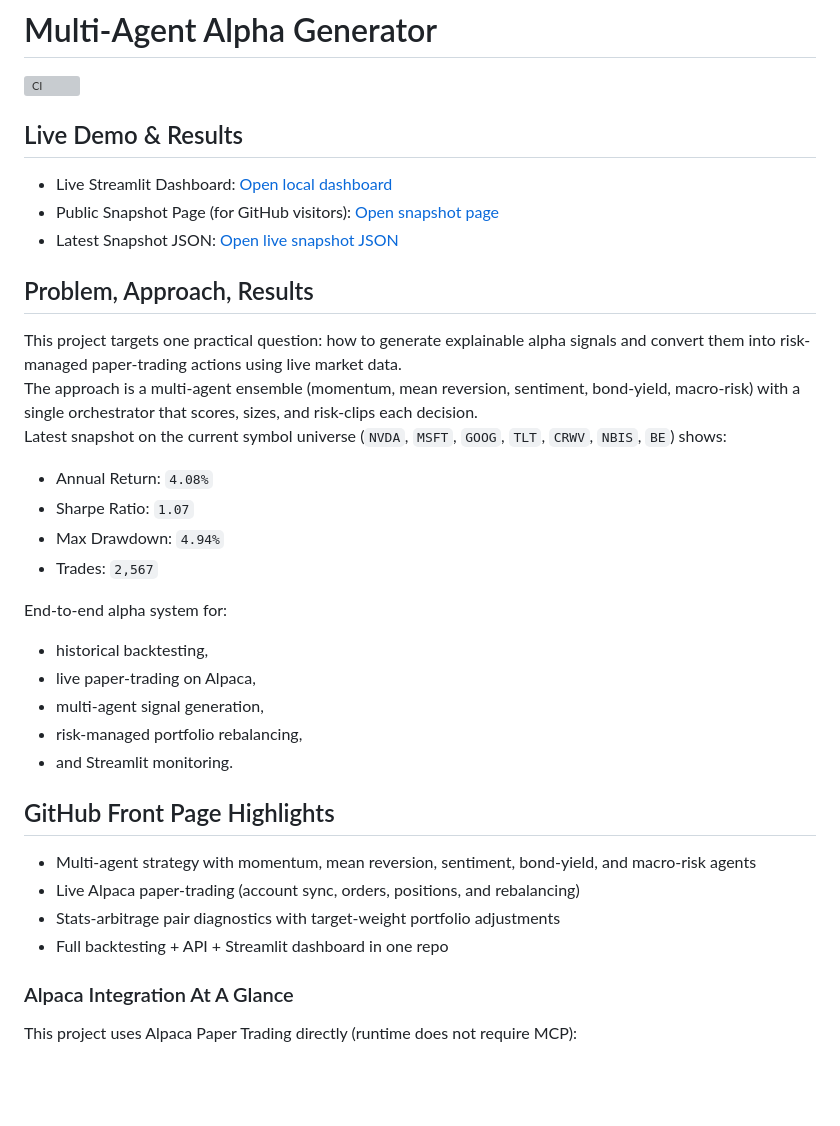
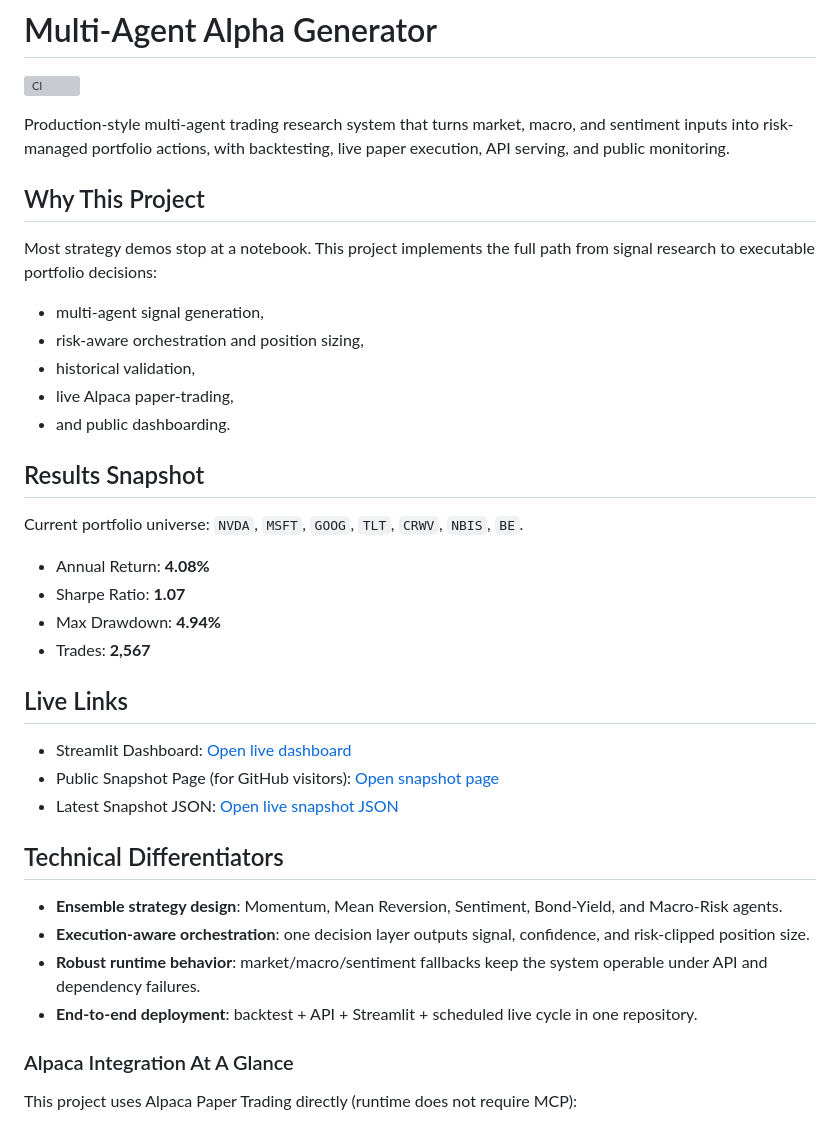
Before and after one commit to kanupriya1190/alpha_generator, a Markdown page: README.md, the part around the change. Drawn GitHub-style; blank space fills up the shorter version; grey boxes are pictures that could not be loaded.

Commit message:
docs: rewrite top README with recruiter-focused project narrative

```diff
--- a/README.md
+++ b/README.md
@@ -2,36 +2,39 @@
 
 [![CI](https://github.com/kanupriya1190/multi-agent_alpha_generator/actions/workflows/ci.yml/badge.svg)](https://github.com/kanupriya1190/multi-agent_alpha_generator/actions/workflows/ci.yml)
 
-## Live Demo & Results
+Production-style multi-agent trading research system that turns market, macro, and sentiment inputs into risk-managed portfolio actions, with backtesting, live paper execution, API serving, and public monitoring.
 
-- Live Streamlit Dashboard: [Open local dashboard](http://localhost:8501)
+## Why This Project
+
+Most strategy demos stop at a notebook. This project implements the full path from signal research to executable portfolio decisions:
+
+- multi-agent signal generation,
+- risk-aware orchestration and position sizing,
+- historical validation,
+- live Alpaca paper-trading,
+- and public dashboarding.
+
+## Results Snapshot
+
+Current portfolio universe: `NVDA`, `MSFT`, `GOOG`, `TLT`, `CRWV`, `NBIS`, `BE`.
+
+- Annual Return: **4.08%**
+- Sharpe Ratio: **1.07**
+- Max Drawdown: **4.94%**
+- Trades: **2,567**
+
+## Live Links
+
+- Streamlit Dashboard: [Open live dashboard](https://your-streamlit-app-url.streamlit.app)
 - Public Snapshot Page (for GitHub visitors): [Open snapshot page](https://kanupriya1190.github.io/multi-agent_alpha_generator/)
 - Latest Snapshot JSON: [Open live snapshot JSON](https://kanupriya1190.github.io/multi-agent_alpha_generator/live_snapshot.json)
 
-## Problem, Approach, Results
+## Technical Differentiators
 
-This project targets one practical question: how to generate explainable alpha signals and convert them into risk-managed paper-trading actions using live market data.
-The approach is a multi-agent ensemble (momentum, mean reversion, sentiment, bond-yield, macro-risk) with a single orchestrator that scores, sizes, and risk-clips each decision.
-Latest snapshot on the current symbol universe (`NVDA`, `MSFT`, `GOOG`, `TLT`, `CRWV`, `NBIS`, `BE`) shows:
-
-- Annual Return: `4.08%`
-- Sharpe Ratio: `1.07`
-- Max Drawdown: `4.94%`
-- Trades: `2,567`
-
-End-to-end alpha system for:
-- historical backtesting,
-- live paper-trading on Alpaca,
-- multi-agent signal generation,
-- risk-managed portfolio rebalancing,
-- and Streamlit monitoring.
-
-## GitHub Front Page Highlights
-
-- Multi-agent strategy with momentum, mean reversion, sentiment, bond-yield, and macro-risk agents
-- Live Alpaca paper-trading (account sync, orders, positions, and rebalancing)
-- Stats-arbitrage pair diagnostics with target-weight portfolio adjustments
-- Full backtesting + API + Streamlit dashboard in one repo
+- **Ensemble strategy design**: Momentum, Mean Reversion, Sentiment, Bond-Yield, and Macro-Risk agents.
+- **Execution-aware orchestration**: one decision layer outputs signal, confidence, and risk-clipped position size.
+- **Robust runtime behavior**: market/macro/sentiment fallbacks keep the system operable under API and dependency failures.
+- **End-to-end deployment**: backtest + API + Streamlit + scheduled live cycle in one repository.
 
 ### Alpaca Integration At A Glance
 
```
